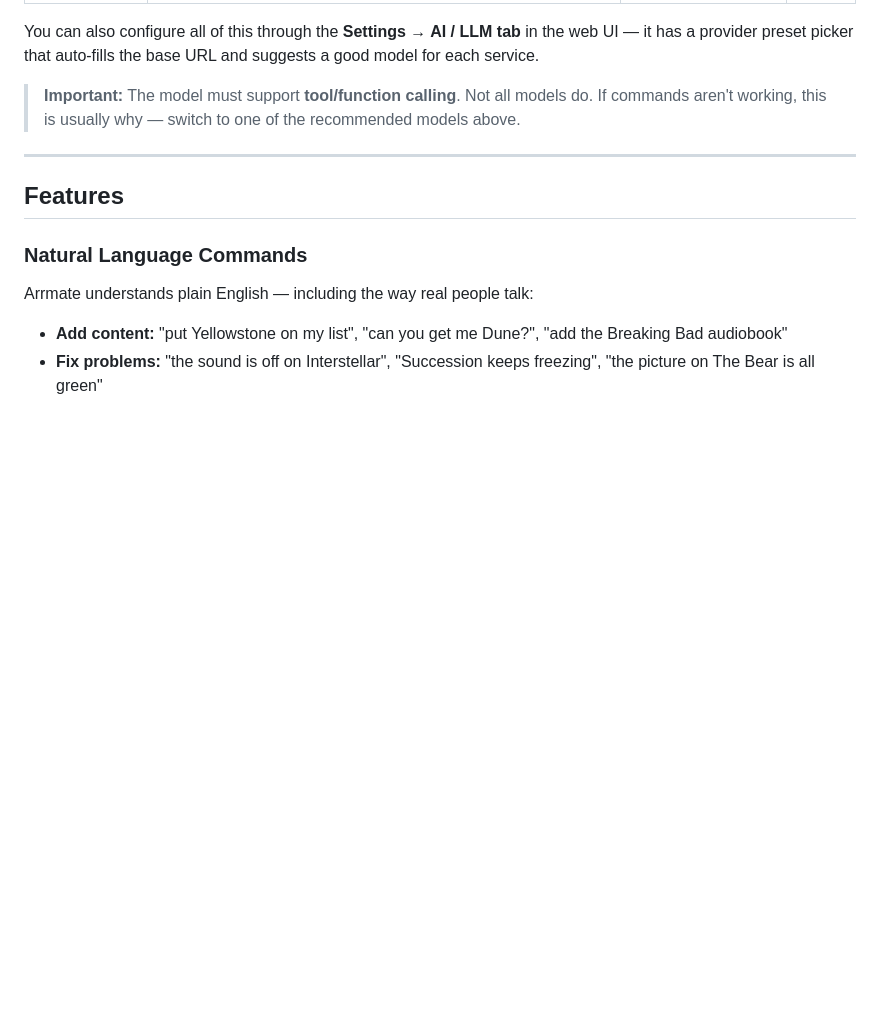
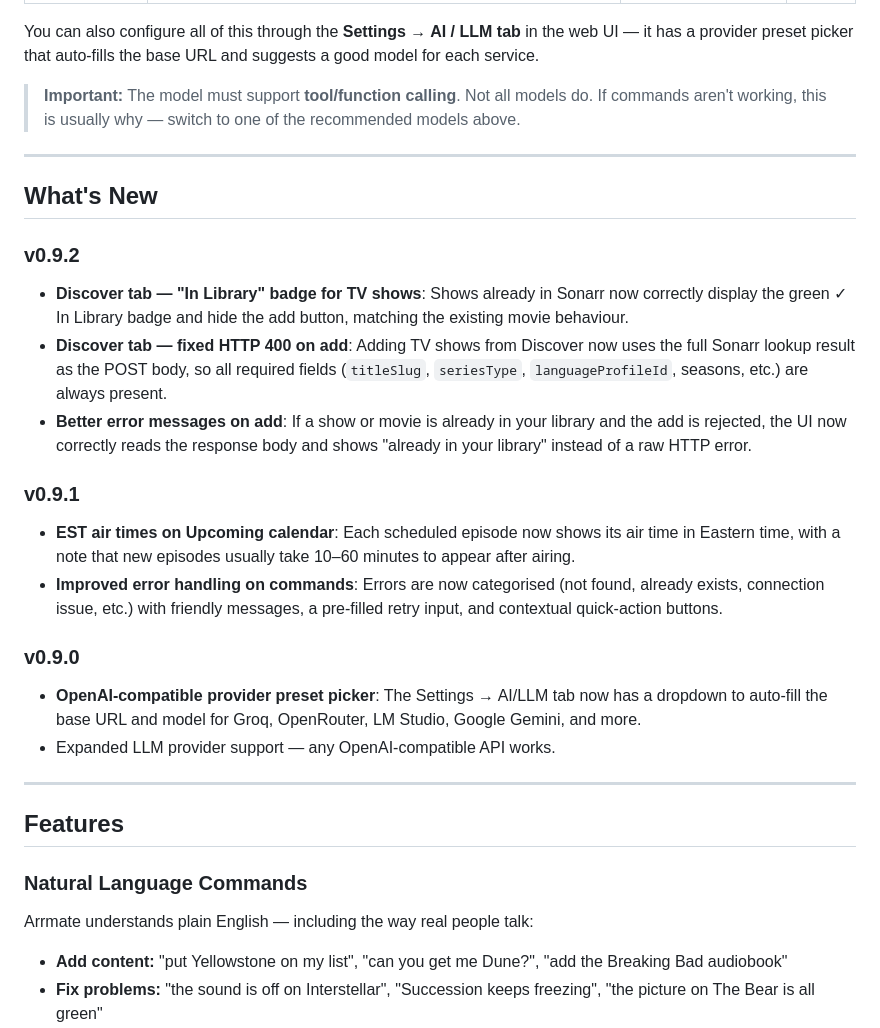
Before and after one commit to TechButton/Arrmate, a Markdown page: README.md, the part around the change. GitHub-like rendering; blank space fills up the shorter version.

Commit message:
Add What's New section to README covering 0.9.0–0.9.2
Co-Authored-By: Claude Sonnet 4.6 <noreply@anthropic.com>

```diff
--- a/README.md
+++ b/README.md
@@ -286,6 +286,23 @@ You can also configure all of this through the **Settings → AI / LLM tab** in
 
 ---
 
+## What's New
+
+### v0.9.2
+- **Discover tab — "In Library" badge for TV shows**: Shows already in Sonarr now correctly display the green ✓ In Library badge and hide the add button, matching the existing movie behaviour.
+- **Discover tab — fixed HTTP 400 on add**: Adding TV shows from Discover now uses the full Sonarr lookup result as the POST body, so all required fields (`titleSlug`, `seriesType`, `languageProfileId`, seasons, etc.) are always present.
+- **Better error messages on add**: If a show or movie is already in your library and the add is rejected, the UI now correctly reads the response body and shows "already in your library" instead of a raw HTTP error.
+
+### v0.9.1
+- **EST air times on Upcoming calendar**: Each scheduled episode now shows its air time in Eastern time, with a note that new episodes usually take 10–60 minutes to appear after airing.
+- **Improved error handling on commands**: Errors are now categorised (not found, already exists, connection issue, etc.) with friendly messages, a pre-filled retry input, and contextual quick-action buttons.
+
+### v0.9.0
+- **OpenAI-compatible provider preset picker**: The Settings → AI/LLM tab now has a dropdown to auto-fill the base URL and model for Groq, OpenRouter, LM Studio, Google Gemini, and more.
+- Expanded LLM provider support — any OpenAI-compatible API works.
+
+---
+
 ## Features
 
 ### Natural Language Commands
```
